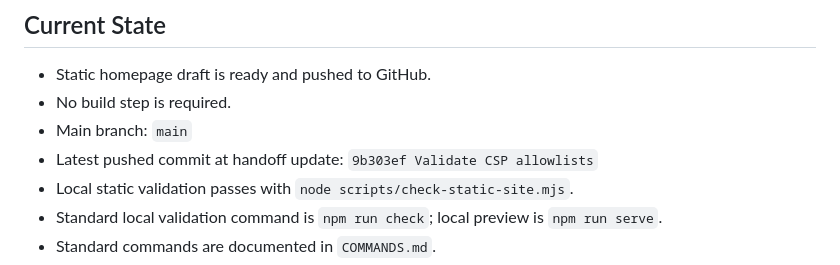
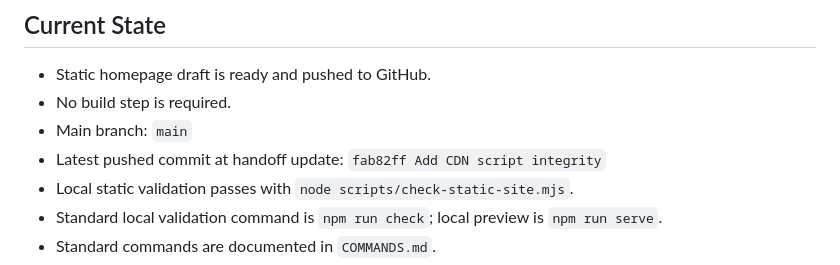
Before and after one commit to jjun96750/grantlabs-homepage-new, a Markdown page: CLAUDE_HANDOFF.md, the part around the change. Drawn GitHub-style.

```diff
--- a/CLAUDE_HANDOFF.md
+++ b/CLAUDE_HANDOFF.md
@@ -12,7 +12,7 @@
 - Static homepage draft is ready and pushed to GitHub.
 - No build step is required.
 - Main branch: `main`
-- Latest pushed commit at handoff update: `9b303ef Validate CSP allowlists`
+- Latest pushed commit at handoff update: `fab82ff Add CDN script integrity`
 - Local static validation passes with `node scripts/check-static-site.mjs`.
 - Standard local validation command is `npm run check`; local preview is `npm run serve`.
 - Standard commands are documented in `COMMANDS.md`.
```
Also changed, not shown: CHANGELOG.md (+1 -0 lines), DEVELOPMENT_STATUS.md (+2 -0 lines).
